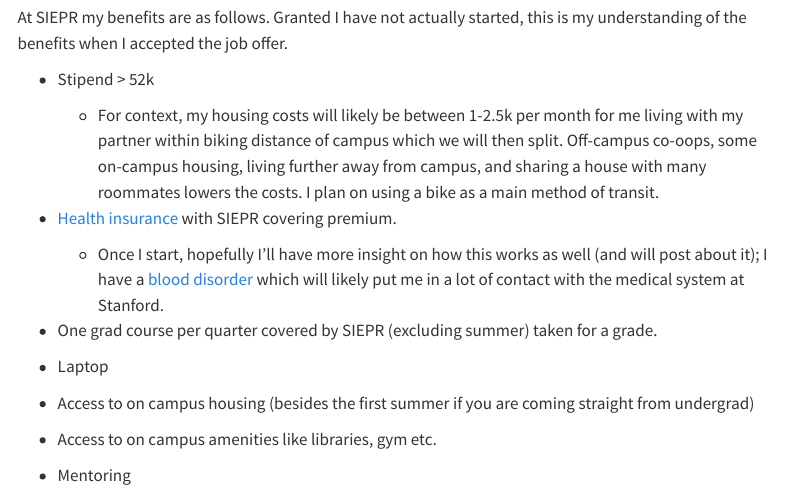
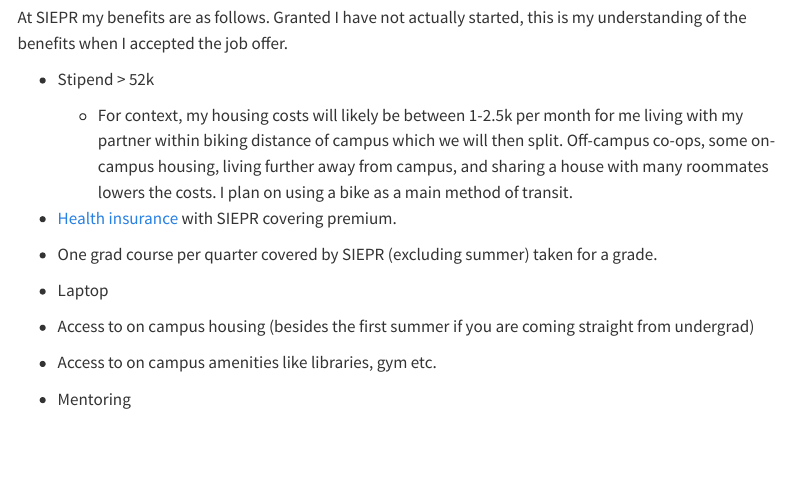
Before and after one commit to gsekeres/mysite, a Quarto document (resources.qmd): the page in a window 1100 px wide, from 2230 px down. Rendered offline with R 4.5, knitr and Pandoc in place of Quarto, with nearby package versions; menus at the side of the page are left out.

Commit message:
fifth committ

```diff
--- a/resources.qmd
+++ b/resources.qmd
@@ -96,11 +96,9 @@
 
   - Stipend > 52k
 
-    - For context, my housing costs will likely be between 1-2.5k per month for me living with my partner within biking distance of campus which we will then split. Off-campus co-oops, some on-campus housing, living further away from campus, and sharing a house with many roommates lowers the costs. I plan on using a bike as a main method of transit.
+    - For context, my housing costs will likely be between 1-2.5k per month for me living with my partner within biking distance of campus which we will then split. Off-campus co-ops, some on-campus housing, living further away from campus, and sharing a house with many roommates lowers the costs. I plan on using a bike as a main method of transit.
 
   - [Health insurance](https://vaden.stanford.edu/insurance-referral-office/cardinal-care-overview-benefits) with SIEPR covering premium.
-
-    - Once I start, hopefully I'll have more insight on how this works as well (and will post about it); I have a [blood disorder](https://www.cdc.gov/ncbddd/vwd/facts.html) which will likely put me in a lot of contact with the medical system at Stanford.
 
   - One grad course per quarter covered by SIEPR (excluding summer) taken for a grade.
 
```
Also changed, not shown: 2 other files.
